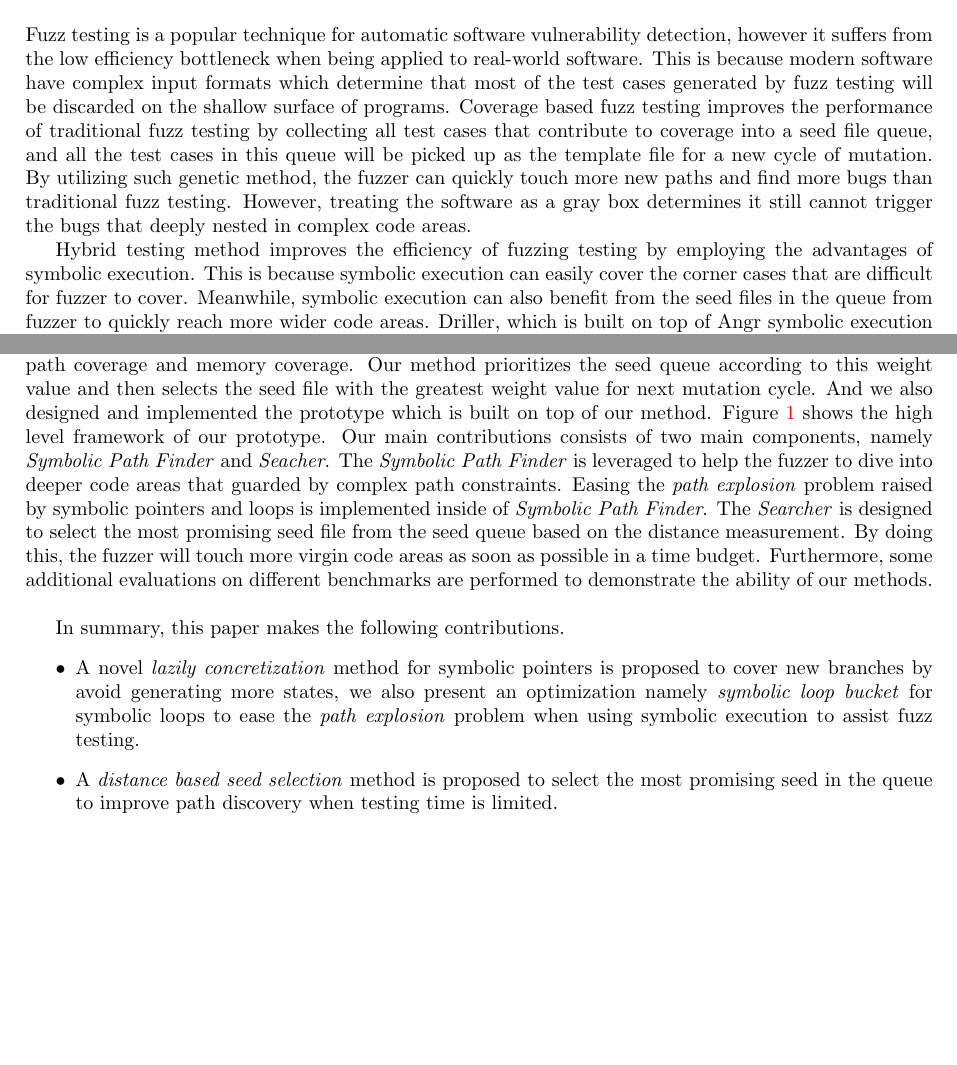
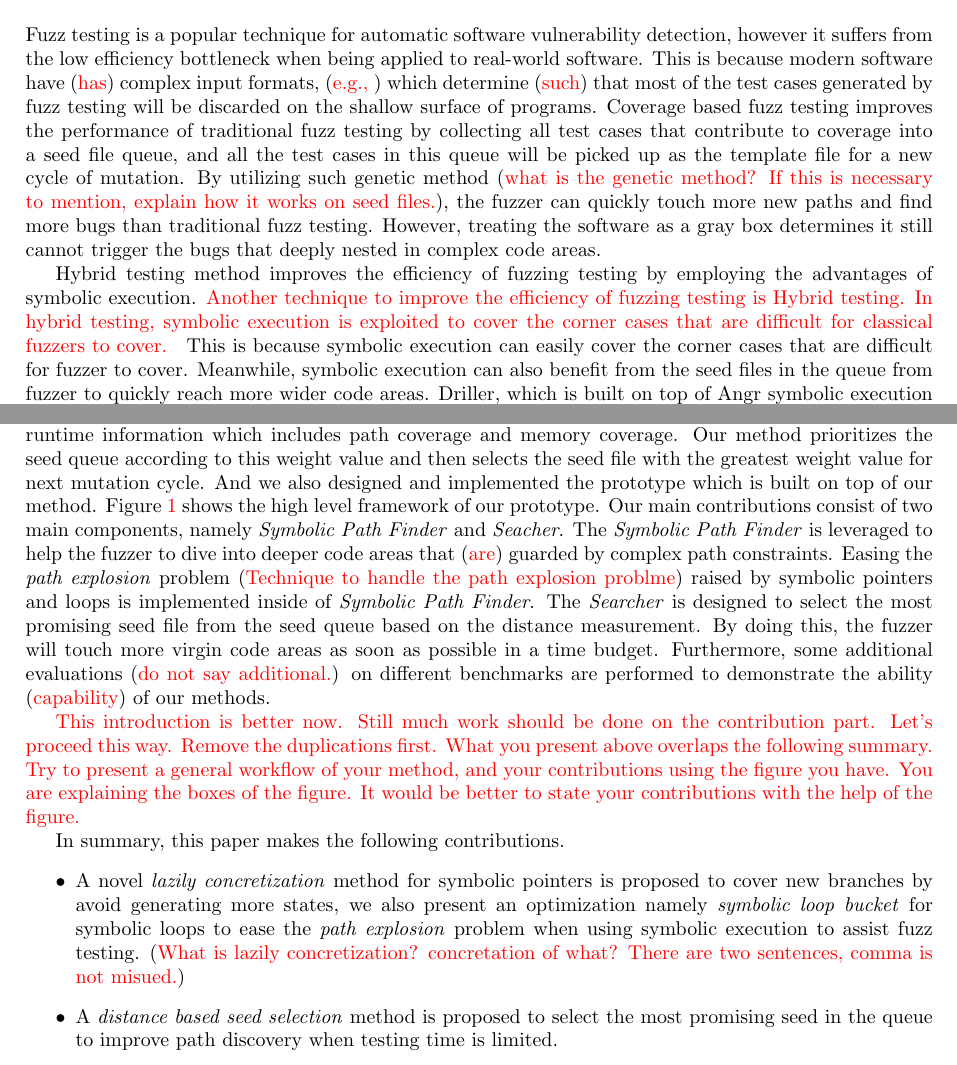
Before and after one commit to Epeius/beary, a LaTeX paper (main.tex, which reads Introduction.tex): two parts of pages 1 and 2 of 16, joined at a grey line, cut so that both start at the same text, the shorter picture padded with empty space. Compiled offline with pdfLaTeX.

Commit message:
revising the introduction

```diff
--- a/Introduction.tex
+++ b/Introduction.tex
@@ -1,9 +1,27 @@
+
+
 Fuzz testing is a popular technique for automatic software vulnerability detection,
 however it suffers from the low efficiency bottleneck when being applied to real-world software.
-This is because modern software have complex input formats which determine that most of the test cases generated by fuzz testing will be discarded on the shallow surface of programs.
-Coverage based fuzz testing improves the performance of traditional fuzz testing by collecting all test cases that contribute to coverage into a seed file queue, and all the test cases in this queue will be picked up as the template file for a new cycle of mutation.
-By utilizing such genetic method, the fuzzer can quickly touch more new paths and find more bugs than traditional fuzz testing. However, treating the software as a gray box determines it still cannot trigger the bugs that deeply nested in complex code areas.
+This is because modern software have ({\color{red}{has}}) complex input formats, ({\color{red}{e.g., }})
+ which determine ({\color{red}{such}}) that most of the test cases generated
+ by fuzz testing will be discarded on the shallow surface of programs.
+ Coverage based fuzz testing improves the performance of traditional fuzz testing
+ by collecting all test cases that contribute to coverage into a seed file queue,
+ and all the test cases in this queue will be picked up as the template file for a new cycle of mutation.
+ By utilizing such genetic method
+ ({\color{red}{what is the genetic method? If this is necessary to mention, explain how it works on seed files.}}),
+ the fuzzer can quickly touch more new paths and find more bugs
+ than traditional fuzz testing.
+ However, treating the software as a gray box determines it still cannot trigger the bugs
+ that deeply nested in complex code areas.
 
-Hybrid testing method improves the efficiency of fuzzing testing by employing the advantages of symbolic execution.
-This is because symbolic execution can easily cover the corner cases that are difficult for fuzzer to cover. Meanwhile, symbolic execution can also benefit from the seed files in the queue from fuzzer to quickly reach more wider code areas.
-Driller, which is built on top of Angr symbolic execution engine and AFL fuzzing engine, has attempted to leverage symbolic execution to solve the branches guarded by complex path conditions to avoid the saturation of fuzzer \cite{stephens2016driller}. And its performance in the CGC challenge \cite{online:CGC} demonstrates the potential of this hybrid testing approach.
+Hybrid testing method improves the efficiency of fuzzing testing
+ by employing the advantages of symbolic execution.
+ {\color{red}{Another technique to improve the efficiency of fuzzing testing is Hybrid testing.
+ In hybrid testing, symbolic execution is exploited to cover the corner cases
+ that are difficult for classical fuzzers to cover. }}
+ This is because symbolic execution can easily cover the corner cases
+ that are difficult for fuzzer to cover.
+ Meanwhile, symbolic execution can also benefit from the seed files in the queue from fuzzer
+ to quickly reach more wider code areas.
+ Driller, which is built on top of Angr symbolic execution engine \cite{} and AFL fuzzing engine \cite{},
@@ -18,5 +41,0 @@ To address the large size of seed queue, we proposed a distance based seed prior
-Each test case in seed queue is enhanced with an weight value which is obtained from the execution runtime information which includes path coverage and memory coverage.
-Our method prioritizes the seed queue according to this weight value and then selects the seed file with the greatest weight value for next mutation cycle.
-And we also designed and implemented the prototype which is built on top of our method. Figure~\ref{Framework} shows the high level framework of our prototype.
-Our main contributions consists of two main components, namely \emph{Symbolic Path Finder} and \emph{Seacher}. The \emph{Symbolic Path Finder} is leveraged to help the fuzzer to dive into deeper code areas that guarded by complex path constraints. Easing the \textit{path explosion} problem raised by symbolic pointers and loops is implemented inside of \emph{Symbolic Path Finder}. The \emph{Searcher} is designed to select the most promising seed file from the seed queue based on the distance measurement. By doing this, the fuzzer will touch more virgin code areas as soon as possible in a time budget.
-Furthermore, some additional evaluations on different benchmarks are performed to demonstrate the ability of our methods.
@@ -23 +50,19 @@ Furthermore, some additional evaluations on different benchmarks are performed t
+ Each test case in seed queue is enhanced with an weight value
+ which is obtained from the execution runtime information which includes path coverage and memory coverage.
+ Our method prioritizes the seed queue according to this weight value and
+ then selects the seed file with the greatest weight value for next mutation cycle.
+ And we also designed and implemented the prototype which is built on top of our method.
+ Figure~\ref{Framework} shows the high level framework of our prototype.
+ Our main contributions consist of two main components, namely \emph{Symbolic Path Finder} and \emph{Seacher}.
+ The \emph{Symbolic Path Finder} is leveraged to help the fuzzer to dive into deeper code areas
+ that ({\color{red}{are}}) guarded by complex path constraints.
+ Easing the \textit{path explosion} problem ({\color{red}{Technique to handle the path explosion problme}})
+ raised by symbolic pointers and loops
+ is implemented inside of \emph{Symbolic Path Finder}.
+ The \emph{Searcher} is designed to select the most promising seed file
+ from the seed queue based on the distance measurement.
+ By doing this, the fuzzer will touch more virgin code areas as soon as possible in a time budget.
+ Furthermore, some additional evaluations ({\color{red}{do not say additional.}})
+ on different benchmarks are performed to demonstrate the ability ({\color{red}{capability}}) of our methods.
+
 \begin{figure}
@@ -25,14 +70,31 @@ Furthermore, some additional evaluations on different benchmarks are performed t
 \includegraphics[width=0.7\textwidth]{figures/framework.pdf}
 \caption{High Level Framework.}\label{Framework}
+\end{center}
 \end{figure}
+
+
+{\color{red}{This introduction is better now. Still much work should be done on the contribution part.
+ Let's proceed this way.
+ Remove the duplications first. What you present above overlaps the following summary.
+ Try to present a general workflow of your method, and your contributions using the figure you have.
+ You are explaining the boxes of the figure.
+ It would be better to state your contributions with the help of the figure. }}
+
 
 In summary, this paper makes the following contributions.
 \begin{itemize}
-\item A novel \emph{lazily concretization} method for symbolic pointers is proposed to cover new branches by avoid generating more states, we also present an optimization namely \emph{symbolic loop bucket} for symbolic loops to ease the \emph{path explosion} problem when using symbolic execution to assist fuzz testing.
+\item A novel \emph{lazily concretization} method for symbolic pointers is
+ proposed to cover new branches by avoid generating more states,
+ we also present an optimization namely \emph{symbolic loop bucket}
+ for symbolic loops to ease the \emph{path explosion} problem when using symbolic execution to assist fuzz testing.
+ ({\color{red}{What is lazily concretization? concretation of what? There are two sentences, comma is not misued.}})
 
-\item A \emph{distance based seed selection} method is proposed to select the most promising seed in the queue to improve path discovery when testing time is limited.
+\item A \emph{distance based seed selection} method is proposed to select the most promising seed
+ in the queue to improve path discovery when testing time is limited.
 
-\item We implemented the prototype based on our method, and the evaluation results on several benchmarks demonstrate the ability of our method for different viewpoints.
+\item We implemented the prototype based on our method,
+ and the evaluation results on several benchmarks demonstrate the ability of our method for different viewpoints.
 \end{itemize}
 
+
 The rest of this paper is organized as follows. Section~\ref{sec:ease PE} presents the technique details of how we deal with \textit{path explosion} raised from symbolic pointers and loops. The distance based seed selection method is discussed in Section~\ref{sec:seed selection}. Section~\ref{sec:evaluate} describes the implementation of our prototype and the evaluation results. Section~\ref{sec:discussion} discusses the limitations of our work and possible counter measures. Section~\ref{sec:related} reviews the related work, and Section~\ref{sec:conclusion} concludes this paper.
```
Also changed, not shown: Introduction.tex (28 more changed lines).
